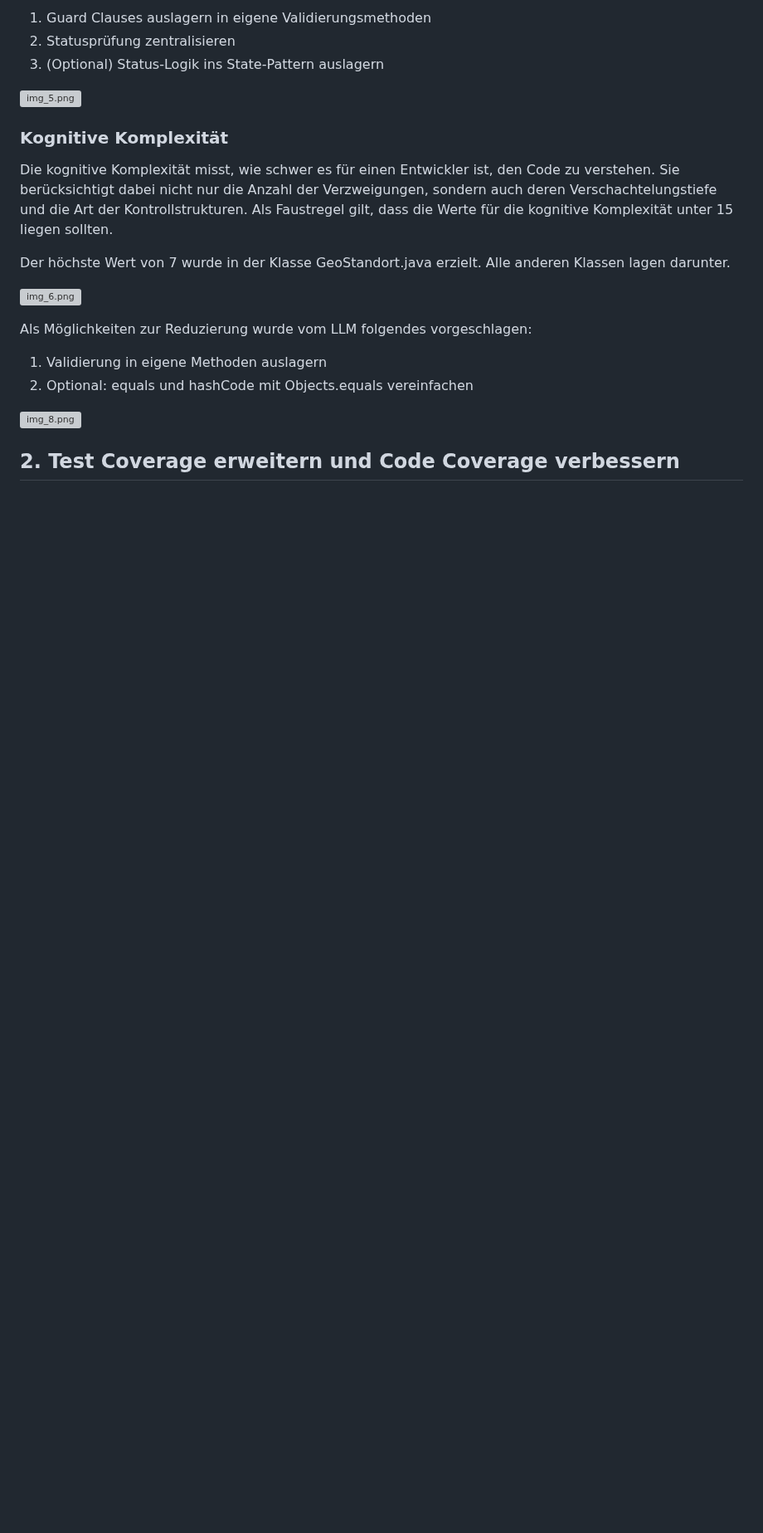
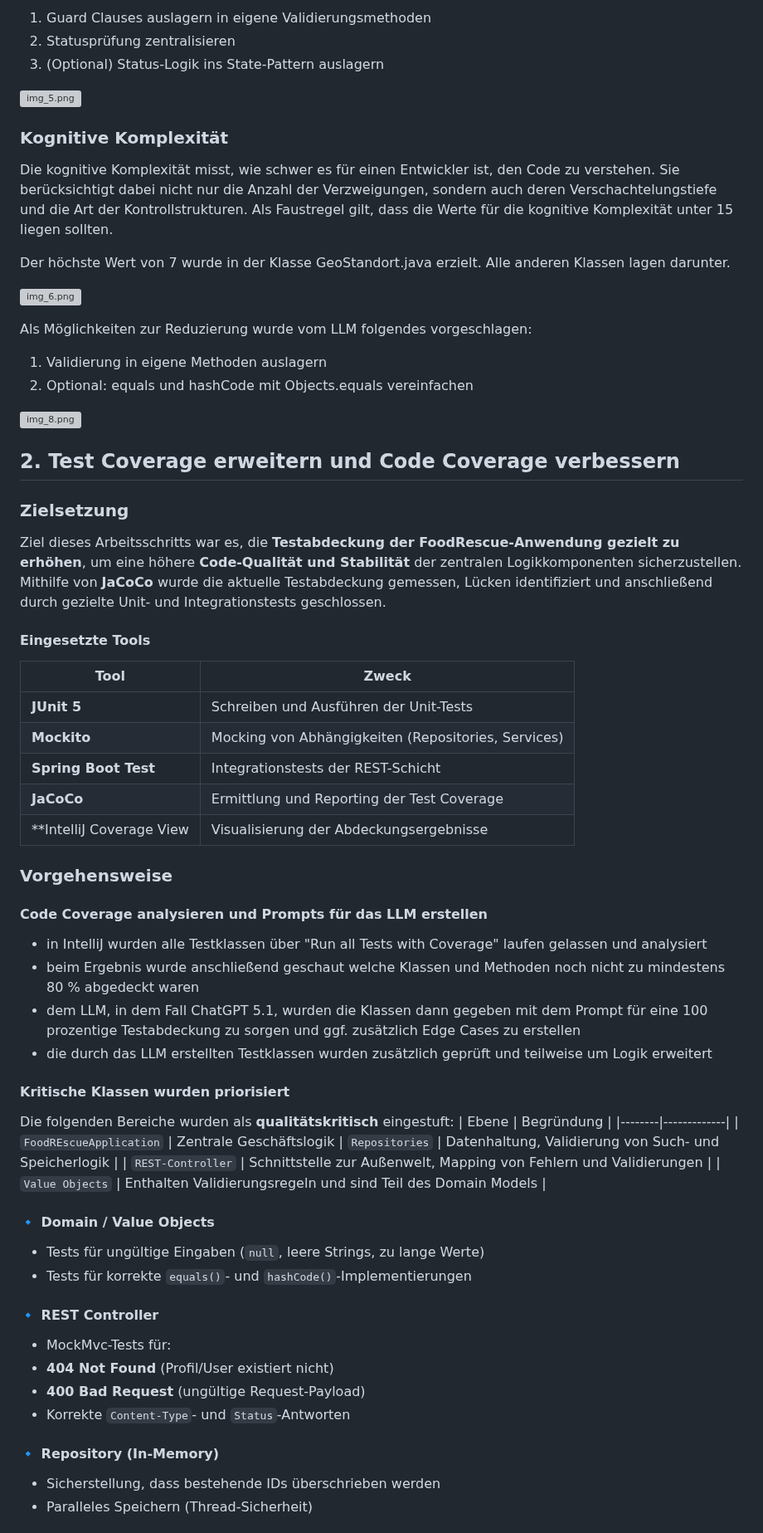
Before and after one commit to futurefounder/moderne-softwareentwicklung-mim-20-w25-team-3-foodrescue, a Markdown page: Uebungen/Uebung_5/Uebung_5.md, the part around one of its changes. Shown at 83% size. Drawn GitHub-style; blank space fills up the shorter version; grey boxes are pictures that could not be loaded.

Commit message:
Übung 5 Aufgabe 2 in Uebung_5.md ergänzt

```diff
--- a/Uebungen/Uebung_5/Uebung_5.md
+++ b/Uebungen/Uebung_5/Uebung_5.md
@@ -69,3 +69,48 @@ Als Möglichkeiten zur Reduzierung wurde vom LLM folgendes vorgeschlagen:
 
 ## 2. Test Coverage erweitern und Code Coverage verbessern
 
+### Zielsetzung
+Ziel dieses Arbeitsschritts war es, die **Testabdeckung der FoodRescue-Anwendung gezielt zu erhöhen**, um eine höhere **Code-Qualität und Stabilität** der zentralen Logikkomponenten sicherzustellen.
+Mithilfe von **JaCoCo** wurde die aktuelle Testabdeckung gemessen, Lücken identifiziert und anschließend durch gezielte Unit- und Integrationstests geschlossen.
+
+#### Eingesetzte Tools
+| Tool | Zweck |
+|------|-------|
+| **JUnit 5** | Schreiben und Ausführen der Unit-Tests |
+| **Mockito** | Mocking von Abhängigkeiten (Repositories, Services) |
+| **Spring Boot Test** | Integrationstests der REST-Schicht |
+| **JaCoCo** | Ermittlung und Reporting der Test Coverage |
+| **IntelliJ Coverage View | Visualisierung der Abdeckungsergebnisse |
+
+### Vorgehensweise
+
+#### Code Coverage analysieren und Prompts für das LLM erstellen
+- in IntelliJ wurden alle Testklassen über "Run all Tests with Coverage" laufen gelassen und analysiert
+- beim Ergebnis wurde anschließend geschaut welche Klassen und Methoden noch nicht zu mindestens 80 % abgedeckt waren
+- dem LLM, in dem Fall ChatGPT 5.1, wurden die Klassen dann gegeben mit dem Prompt für eine 100 prozentige Testabdeckung zu sorgen und ggf. zusätzlich Edge Cases zu erstellen
+- die durch das LLM erstellten Testklassen wurden zusätzlich geprüft und teilweise um Logik erweitert
+
+#### Kritische Klassen wurden priorisiert
+Die folgenden Bereiche wurden als **qualitätskritisch** eingestuft:
+| Ebene | Begründung |
+|--------|-------------|
+| `FoodREscueApplication` | Zentrale Geschäftslogik
+| `Repositories` | Datenhaltung, Validierung von Such- und Speicherlogik |
+| `REST-Controller` | Schnittstelle zur Außenwelt, Mapping von Fehlern und Validierungen |
+| `Value Objects` | Enthalten Validierungsregeln und sind Teil des Domain Models |
+
+#### 🔹 Domain / Value Objects
+- Tests für ungültige Eingaben (`null`, leere Strings, zu lange Werte)
+- Tests für korrekte `equals()`- und `hashCode()`-Implementierungen
+
+#### 🔹 REST Controller
+- MockMvc-Tests für:
+- **404 Not Found** (Profil/User existiert nicht)
+- **400 Bad Request** (ungültige Request-Payload)
+- Korrekte `Content-Type`- und `Status`-Antworten
+
+#### 🔹 Repository (In-Memory)
+- Sicherstellung, dass bestehende IDs überschrieben werden
+- Paralleles Speichern (Thread-Sicherheit)
+
+
```
Also changed, not shown: other parts of Uebungen/Uebung_5/Uebung_5.md (+32 -0 lines).
